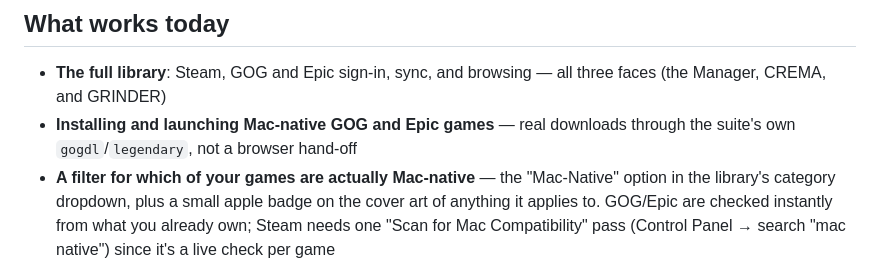
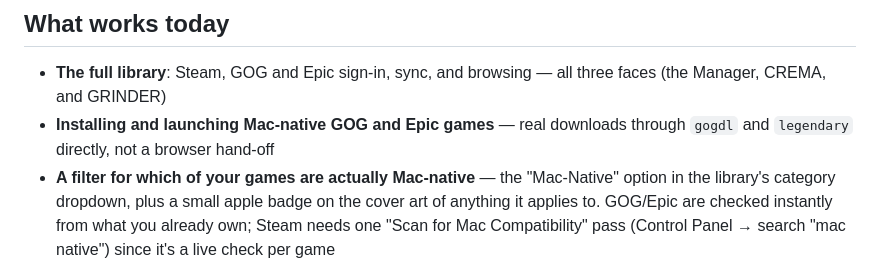
Before and after one commit to FromChaosComesClarity/CafeNeurotico, a Markdown page: docs/macos-guide.md, the part around the change. Rendered like a GitHub page.

Commit message:
Stop implying gogdl/legendary are the suite's own tools
They're third-party projects the app runs directly instead of
handing off to a browser — worth saying, but "the suite's own"
reads as a claim of authorship that isn't true.

```diff
--- a/docs/macos-guide.md
+++ b/docs/macos-guide.md
@@ -13,8 +13,8 @@ macOS reports are genuinely useful right now, this build needs them.
 
 - **The full library**: Steam, GOG and Epic sign-in, sync, and browsing — all three faces (the
   Manager, CREMA, and GRINDER)
-- **Installing and launching Mac-native GOG and Epic games** — real downloads through the suite's
-  own `gogdl`/`legendary`, not a browser hand-off
+- **Installing and launching Mac-native GOG and Epic games** — real downloads through `gogdl` and
+  `legendary` directly, not a browser hand-off
 - **A filter for which of your games are actually Mac-native** — the "Mac-Native" option in the
   library's category dropdown, plus a small apple badge on the cover art of anything it applies
   to. GOG/Epic are checked instantly from what you already own; Steam needs one "Scan for Mac
```
Also changed, not shown: RELEASE_NOTES_v1.8.0.md (+1 -1 lines).
